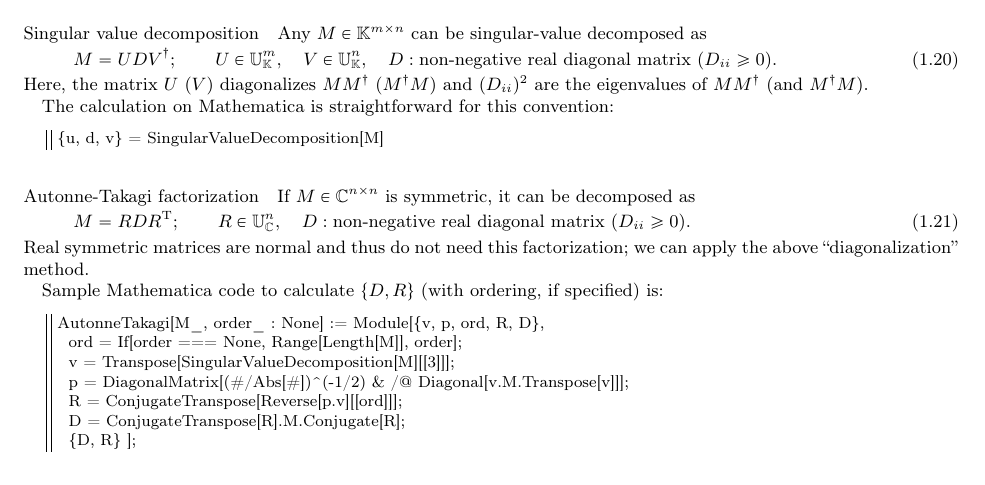
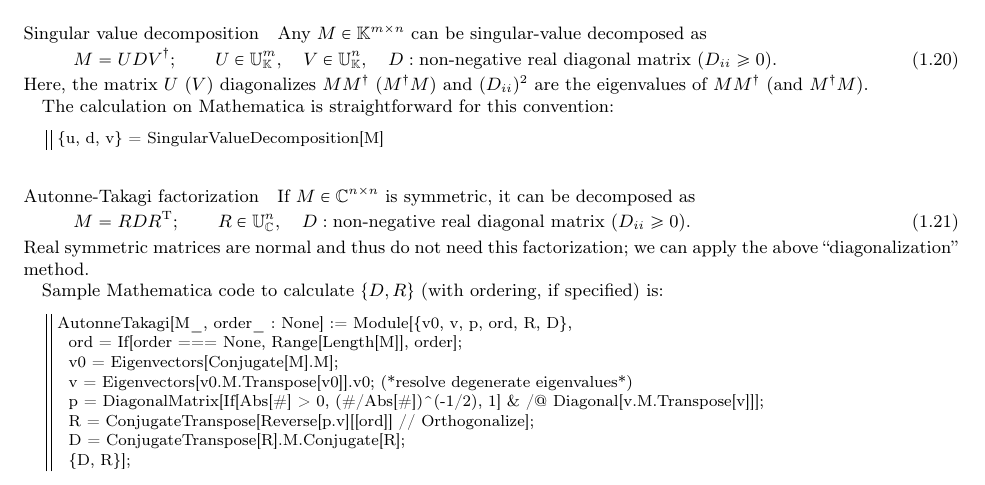
Before and after one commit to misho104/hepphCheatSheet, a LaTeX document (mathematics.tex): part of page 2 of 3, cut so that both start at the same text. Compiled offline with pdfLaTeX.

Commit message:
debug AT-diagonalize code

```diff
--- a/mathematics.tex
+++ b/mathematics.tex
@@ -173,12 +173,13 @@ Real symmetric matrices are normal and thus do not need this factorization; we c
 
 Sample Mathematica code to calculate $\{D,R\}$ (with ordering, if specified) is:
 \begin{minted}{wolfram}
-AutonneTakagi[M_, order_ : None] := Module[{v, p, ord, R, D},
+AutonneTakagi[M_, order_ : None] := Module[{v0, v, p, ord, R, D},
   ord = If[order === None, Range[Length[M]], order];
-  v = Transpose[SingularValueDecomposition[M][[3]]];
-  p = DiagonalMatrix[(#/Abs[#])^(-1/2) & /@ Diagonal[v.M.Transpose[v]]];
-  R = ConjugateTranspose[Reverse[p.v][[ord]]];
+  v0 = Eigenvectors[Conjugate[M].M];
+  v = Eigenvectors[v0.M.Transpose[v0]].v0; (*resolve degenerate eigenvalues*)
+  p = DiagonalMatrix[If[Abs[#] > 0, (#/Abs[#])^(-1/2), 1] & /@ Diagonal[v.M.Transpose[v]]];
+  R = ConjugateTranspose[Reverse[p.v][[ord]] // Orthogonalize];
   D = ConjugateTranspose[R].M.Conjugate[R];
-  {D, R} ];
+  {D, R}];
 \end{minted}
 \end{document}
```
